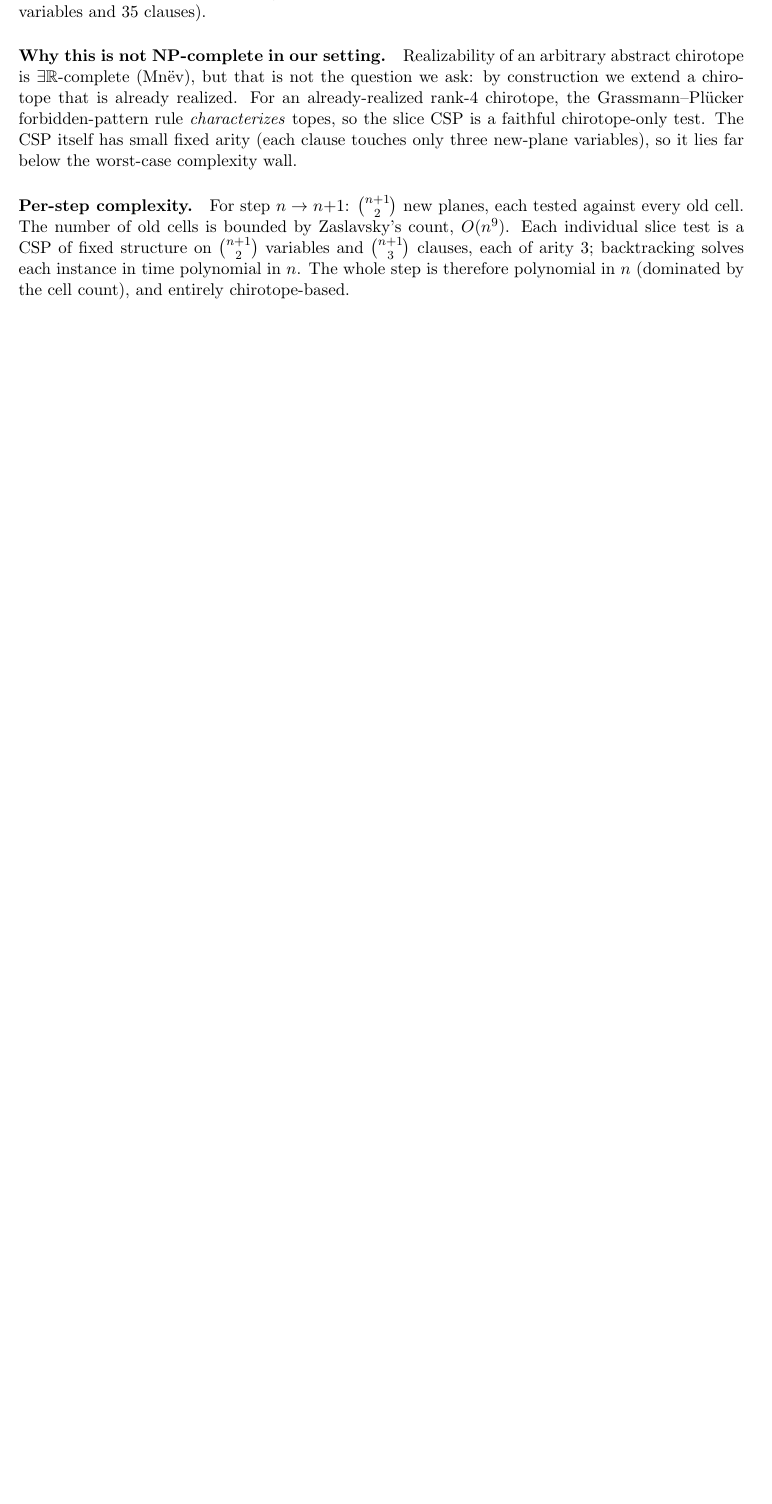
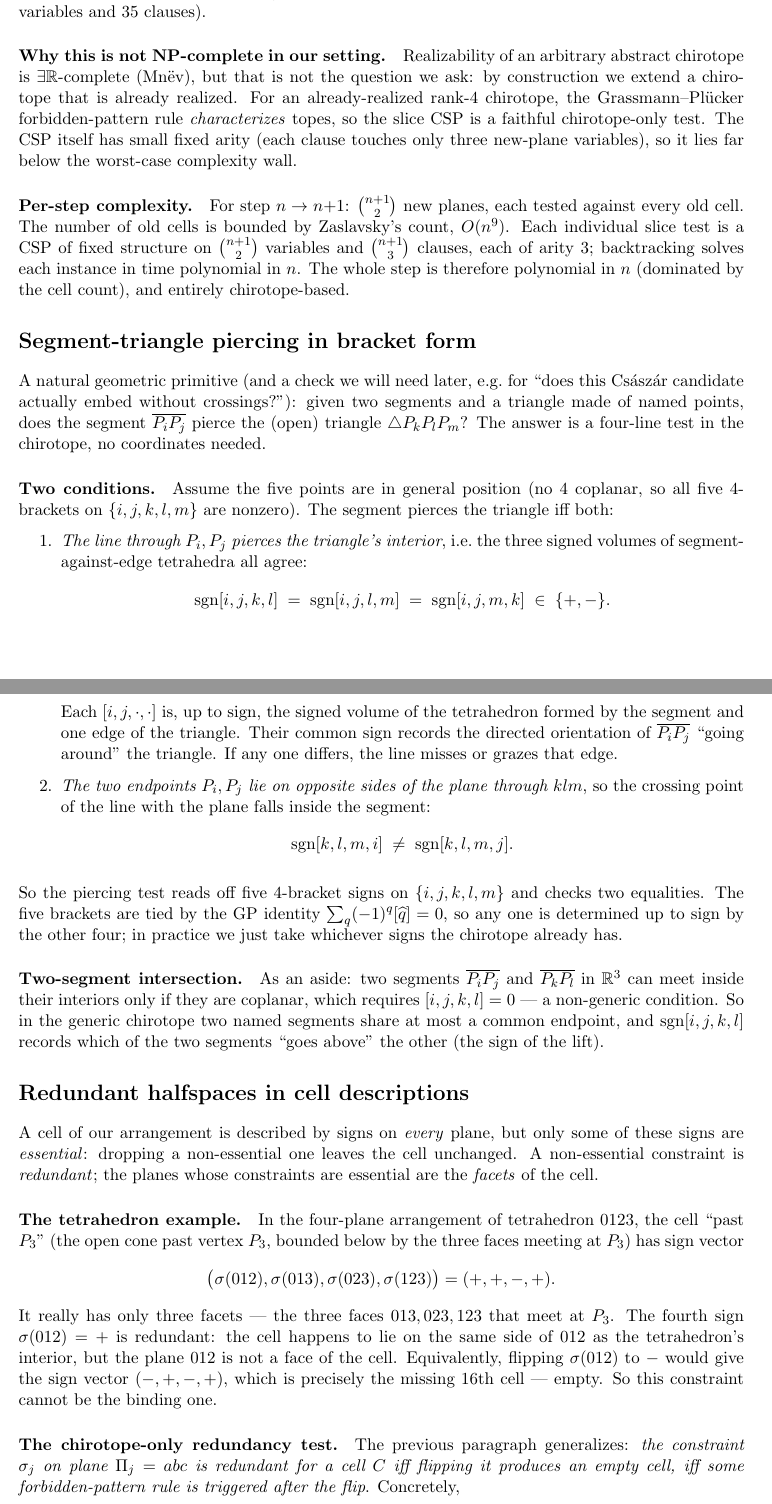
Before and after one commit to lukacslacko/csaszar2, a LaTeX document (csaszar.tex): part of page 7 of 7 before the commit and two parts of pages 7 and 8 of 9 after it, the two joined at a grey line, cut so that both start at the same text, the shorter picture padded with empty space. Compiled offline with pdfLaTeX.

Commit message:
Add segment-triangle piercing and redundant-halfspace sections
- Segment-triangle piercing: 4-bracket test (3 same-sign for line through
  triangle interior + sign-flip for endpoints across triangle plane).
- Redundant halfspaces: σ_j is redundant for cell C iff flipping σ_j
  triggers a forbidden-pattern rule for some 4-tuple containing Π_j's
  indices. Same forbidden-pattern check works as a pre-filter for the
  slice algorithm.

Co-Authored-By: Claude Opus 4.7 (1M context) <noreply@anthropic.com>

```diff
--- a/csaszar.tex
+++ b/csaszar.tex
@@ -447,3 +447,76 @@ each of arity $3$; backtracking solves each instance in time polynomial in
 $n$. The whole step is therefore polynomial in $n$ (dominated by the cell
 count), and entirely chirotope-based.
 
+\section*{Segment-triangle piercing in bracket form}
+
+A natural geometric primitive (and a check we will need later, e.g.\ for
+``does this Cs\'asz\'ar candidate actually embed without crossings?''): given
+two segments and a triangle made of named points, does the segment
+$\overline{P_iP_j}$ pierce the (open) triangle $\triangle P_kP_lP_m$? The
+answer is a four-line test in the chirotope, no coordinates needed.
+
+\paragraph{Two conditions.} Assume the five points are in general position
+(no $4$ coplanar, so all five $4$-brackets on $\{i,j,k,l,m\}$ are nonzero).
+The segment pierces the triangle iff both:
+
+\begin{enumerate}
+  \item \emph{The line through $P_i,P_j$ pierces the triangle's interior},
+  i.e.\ the three signed volumes of segment-against-edge tetrahedra all
+  agree:
+  \[
+    \mathrm{sgn}[i,j,k,l] \;=\; \mathrm{sgn}[i,j,l,m] \;=\; \mathrm{sgn}[i,j,m,k]
+    \;\in\;\{+,-\}.
+  \]
+  Each $[i,j,\cdot,\cdot]$ is, up to sign, the signed volume of the
+  tetrahedron formed by the segment and one edge of the triangle. Their
+  common sign records the directed orientation of $\overline{P_iP_j}$
+  ``going around'' the triangle. If any one differs, the line misses or
+  grazes that edge.
+
+  \item \emph{The two endpoints $P_i,P_j$ lie on opposite sides of the
+  plane through $klm$}, so the crossing point of the line with the plane
+  falls inside the segment:
+  \[
+    \mathrm{sgn}[k,l,m,i] \;\neq\; \mathrm{sgn}[k,l,m,j].
+  \]
+\end{enumerate}
+
+So the piercing test reads off five $4$-bracket signs on $\{i,j,k,l,m\}$ and
+checks two equalities. The five brackets are tied by the GP identity
+$\sum_q (-1)^q [\widehat q] = 0$, so any one is determined up to sign by the
+other four; in practice we just take whichever signs the chirotope already
+has.
+
+\paragraph{Two-segment intersection.} As an aside: two segments
+$\overline{P_iP_j}$ and $\overline{P_kP_l}$ in $\mathbb{R}^3$ can meet inside
+their interiors only if they are coplanar, which requires $[i,j,k,l] = 0$
+--- a non-generic condition. So in the generic chirotope two named segments
+share at most a common endpoint, and $\mathrm{sgn}[i,j,k,l]$ records which
+of the two segments ``goes above'' the other (the sign of the lift).
+
+\section*{Redundant halfspaces in cell descriptions}
+
+A cell of our arrangement is described by signs on \emph{every} plane, but
+only some of these signs are \emph{essential}: dropping a non-essential one
+leaves the cell unchanged. A non-essential constraint is \emph{redundant};
+the planes whose constraints are essential are the \emph{facets} of the
+cell.
+
+\paragraph{The tetrahedron example.} In the four-plane arrangement of
+tetrahedron $0123$, the cell ``past $P_3$'' (the open cone past vertex
+$P_3$, bounded below by the three faces meeting at $P_3$) has sign vector
+\[
+  \bigl(\sigma(012),\sigma(013),\sigma(023),\sigma(123)\bigr) = (+,+,-,+).
+\]
+It really has only three facets --- the three faces $013, 023, 123$ that
+meet at $P_3$. The fourth sign $\sigma(012) = +$ is redundant: the cell
+happens to lie on the same side of $012$ as the tetrahedron's interior,
+but the plane $012$ is not a face of the cell. Equivalently, flipping
+$\sigma(012)$ to $-$ would give the sign vector $(-,+,-,+)$, which is
+precisely the missing $16$th cell --- empty. So this constraint cannot be
+the binding one.
+
+\paragraph{The chirotope-only redundancy test.} The previous paragraph
+generalizes: \emph{the constraint $\sigma_j$ on plane $\Pi_j = abc$ is
+redundant for a cell $C$ iff flipping it produces an empty cell, iff some
+forbidden-pattern rule is triggered after the flip}. Concretely,
@@ -449,0 +544,2 @@ count), and entirely chirotope-based.
+  indices.
+  \item If both $\sigma^+$ and $\sigma^-$ are forbidden-free: $\Pi$ slices
```
Also changed, not shown: csaszar.pdf, csaszar.tex (40 more changed lines).
